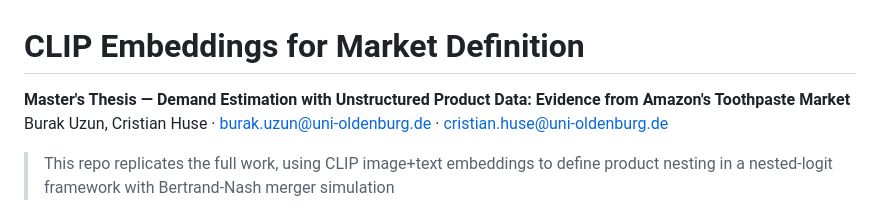
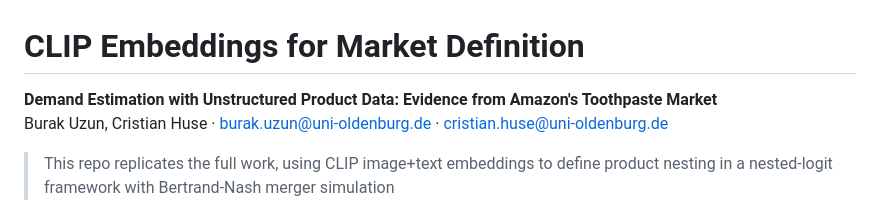
Before and after one commit to brkuzn/clip-amazon-toothpaste-market, a Markdown page: README.md, the part around the change. Drawn GitHub-style.

```diff
--- a/README.md
+++ b/README.md
@@ -1,6 +1,6 @@
 # CLIP Embeddings for Market Definition
 
-**Master's Thesis — Demand Estimation with Unstructured Product Data: Evidence from Amazon's
+**Demand Estimation with Unstructured Product Data: Evidence from Amazon's
 Toothpaste Market**
   Burak Uzun, Cristian Huse · burak.uzun@uni-oldenburg.de · cristian.huse@uni-oldenburg.de
 
```
